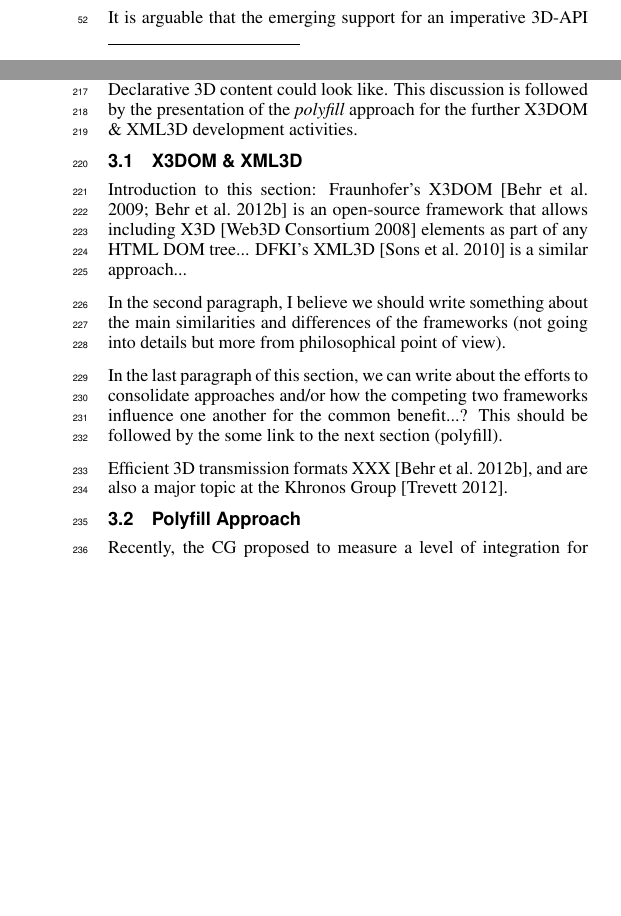
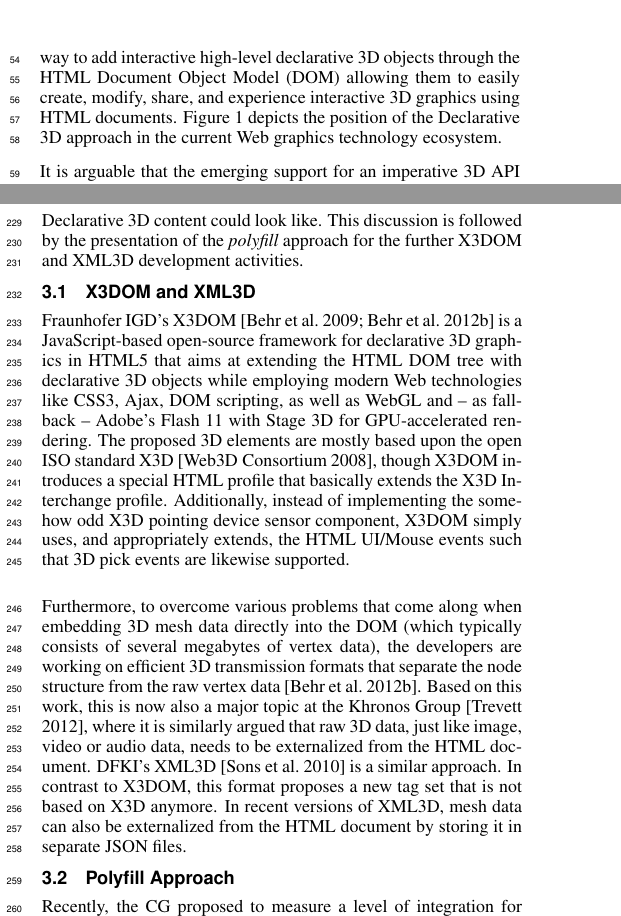
Before and after one commit to yjung/dec3d-docs, a LaTeX paper (Web3D2013-Dec3D/paper.tex): two parts of the columns of pages 1 and 3 of 4 before the commit and two parts of the columns of pages 1 and 3 of 5 after it, joined at a grey line, cut at the place of the change, the shorter picture padded with empty space. Compiled offline with pdfLaTeX.

Commit message:
some text on x3dom

```diff
--- a/Web3D2013-Dec3D/paper.tex
+++ b/Web3D2013-Dec3D/paper.tex
@@ -29,9 +29,11 @@
 \copyrightspace
 
 \section{Introduction}
+
 The Web evolved from a text-based system to the current rich and interactive medium that supports images, 2D graphics, audio and video. These types of new media have made the Web experience richer, more attractive to users, etc, than ever before, and opened up possibilities for new types of applications and usage. The major media type that is still missing is 3D: synthetic, possibly photorealistic images in 3D with animation, as smoothly integrated in the everyday Web experience as images or video. Just as the appearance of images or video could open new application possibilities, access to the 3D on a Web site would make it possible to include realistic models of 3D objects (from models of buildings to representation of the human body or the sceneries for computer games). As of today, such applications require separate applications or the installation of browser plugins; however the goal would be to achieve the same smooth inclusion of 3D content in a Web page like we experience today with images or SVG based 2D graphics.
 
 Although some of these goals could also be achieved by imperative means (e.g., through the usage of WebGL \cite{WebGL12}), developments of 3D models have a long tradition of using declarative approaches, which is also in line with some of the fundamental principles of Web development. It is therefore important to explore how the experiences accumulated in two different communities, namely the Web Development and Computer Graphics communities, can be capitalized upon to achieve the long term goal of using 3D on the Web the same way as we do with 2D graphics and video today.
+Moreover, while imperative graphics APIs are powerful and necessary, a \emph{Declarative 3D} approach can provide web authors an easy way to add interactive high-level declarative 3D objects through the HTML Document Object Model (DOM) allowing them to easily create, modify, share, and experience interactive 3D graphics using HTML documents. Figure \ref{fig:DeclarativeVsImperative} depicts the position of the Declarative 3D approach in the current Web graphics technology ecosystem.
 
 \begin{figure}%[ht]
   \centering
@@ -41,5 +43,5 @@
   %\vspace{-10px}
 \end{figure}
 
-It is arguable that the emerging support for an imperative 3D-API for the Web is useful but insufficient for broad acceptance and usage of 3D on the Web. A declarative approach that is tightly integrated with current web technologies and that offers qualified concepts is necessary to support a fast adoption and broad use of interactive 3D graphics by the millions of existing Web developers. The provided concepts must lift the hardware-oriented imperative application programming interfaces (APIs) to an expressive and more easily usable level. Therefore not the low-level data structures of existing hardware layers must be in the center of the design but high-level elements and items like 3D objects, transformations, material descriptions, and lights. Instead of teaching Web developers 3D graphics APIs, the goal is to bring 3D graphics to the point where its natural for Web developers to just make use of it. While this might not be possible for every possible use of a low-level API, we believe that it can cover the vast majority of use cases.
+It is arguable that the emerging support for an imperative 3D API for the Web is useful but insufficient for broad acceptance and usage of 3D on the Web. A declarative approach that is tightly integrated with current web technologies and that offers qualified concepts is necessary to support a fast adoption and broad use of interactive 3D graphics by the millions of existing Web developers. The provided concepts must lift the hardware-oriented imperative application programming interfaces (APIs) to an expressive and more easily usable level. Therefore not the low-level data structures of existing hardware layers must be in the center of the design but high-level elements and items like 3D objects, transformations, material descriptions, and lights. Instead of teaching Web developers 3D graphics APIs, the goal is to bring 3D graphics to the point where its natural for Web developers to just make use of it. While this might not be possible for every possible use of a low-level API, we believe that it can cover the vast majority of use cases.
 
@@ -96,14 +113,15 @@
 As we have already mentioned, our Community Group has been formed to determine the requirements, options, and use cases for the declarative integration of interactive 3D graphics capabilities into the Web technology stack which will provide a foundation for future standardization.
 While the standardization is our goal, we still need platforms allowing for the experimentation and for the assessment of our design decisions. We also need to reach out to Web developers who could provide us with valuable feedback as early as possible.
 
-In the following we briefly introduce two experimental open-source frameworks that support the ongoing discussion in the computer graphics and Web communities how an integration of HTML and Declarative 3D content could look like. This discussion is followed by the presentation of the \textit{polyfill} approach for the further X3DOM \& XML3D development activities.
+In the following we briefly introduce two experimental open-source frameworks that support the ongoing discussion in the computer graphics and Web communities how an integration of HTML(5) and Declarative 3D content could look like. This discussion is followed by the presentation of the \textit{polyfill} approach for the further X3DOM and XML3D development activities.
 
-\subsection{X3DOM \& XML3D}
-Introduction to this section: Fraunhofer's X3DOM \cite{Behr2009,Behr12} is an open-source framework that allows including X3D \cite{Web3D-X3D} elements as part of any HTML DOM tree... DFKI's XML3D \cite{Sons2010} is a similar approach...
 
-In the second paragraph, I believe we should write something about the main similarities and differences of the frameworks (not going into details but more from philosophical point of view).
+\subsection{X3DOM and XML3D}
 
-In the last paragraph of this section, we can write about the efforts to consolidate approaches and/or how the competing two frameworks influence one another for the common benefit...? This should be followed by the some link to the next section (polyfill).
+Fraunhofer IGD's X3DOM \cite{Behr2009,Behr12} is a JavaScript-based open-source framework for declarative 3D graphics in HTML5 that aims at extending the HTML DOM tree with declarative 3D objects while employing modern Web technologies like CSS3, Ajax, DOM scripting, as well as WebGL and -- as fallback -- Adobe's Flash 11 with Stage 3D for GPU-accelerated rendering. The proposed 3D elements are mostly based upon the open ISO standard X3D \cite{Web3D-X3D}, though X3DOM introduces a special HTML profile that basically extends the X3D Interchange profile. Additionally, instead of implementing the somehow odd X3D pointing device sensor component, X3DOM simply uses, and appropriately extends, the HTML UI/Mouse events such that 3D pick events are likewise supported.
+
+Furthermore, to overcome various problems that come along when embedding 3D mesh data directly into the DOM (which typically consists of several megabytes of vertex data), the developers are working on efficient 3D transmission formats that separate the node structure from the raw vertex data \cite{Behr12}. Based on this work, this is now also a major topic at the Khronos Group \cite{Trevett12}, where it is similarly argued that raw 3D data, just like image, video or audio data, needs to be externalized from the HTML document.
+% TODO: finish!!!
+DFKI's XML3D \cite{Sons2010} is a similar approach. In contrast to X3DOM, this format proposes a new tag set that is not based on X3D anymore. In recent versions of XML3D, mesh data can also be externalized from the HTML document by storing it in separate JSON files.
 
 % TODO
-Efficient 3D transmission formats XXX \cite{Behr12}, and are also a major topic at the Khronos Group \cite{Trevett12}.
@@ -110,3 +136,6 @@
+    \label{fig:cadApps}
+  %\vspace{-0.2cm}
+\end{figure*}
 
 
 \subsection{Polyfill Approach}
@@ -118,4 +142,3 @@
-\end{figure}
 
 Recently, the CG proposed to measure a level of integration for 3D graphics in terms of W3C technologies (DOM, CSS etc) \cite{Dec3D-LevelsOfIntegration}. The proposal aims to explain existing and possible integration levels and finally to identify an integration level the CG is aiming for.
 
```
Also changed, not shown: Web3D2013-Dec3D/bibliography.bib (+1 -1 lines), Web3D2013-Dec3D/paper.tex (50 more changed lines).
